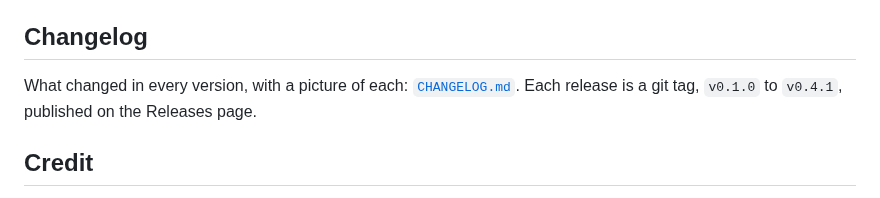
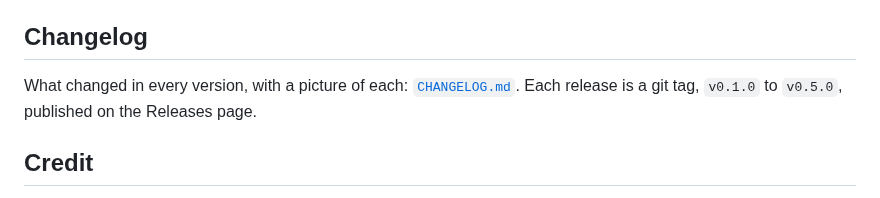
Before and after one commit to meQlause/pspt, a Markdown page: README.md, the part around the change. Rendered like a GitHub page.

```diff
--- a/README.md
+++ b/README.md
@@ -189,7 +189,7 @@ And `warn` is not advisory: the commit hook runs `--max-warnings=0`.
 ## Changelog
 
 What changed in every version, with a picture of each:
-[`CHANGELOG.md`](CHANGELOG.md). Each release is a git tag, `v0.1.0` to `v0.4.1`, published on the Releases page.
+[`CHANGELOG.md`](CHANGELOG.md). Each release is a git tag, `v0.1.0` to `v0.5.0`, published on the Releases page.
 
 ## Credit
 
```
Also changed, not shown: CHANGELOG.md (+37 -0 lines), releases/notes/v0.5.0.md (added, +36 -0 lines), releases/v0.5.0.png (added), 2 other files.
